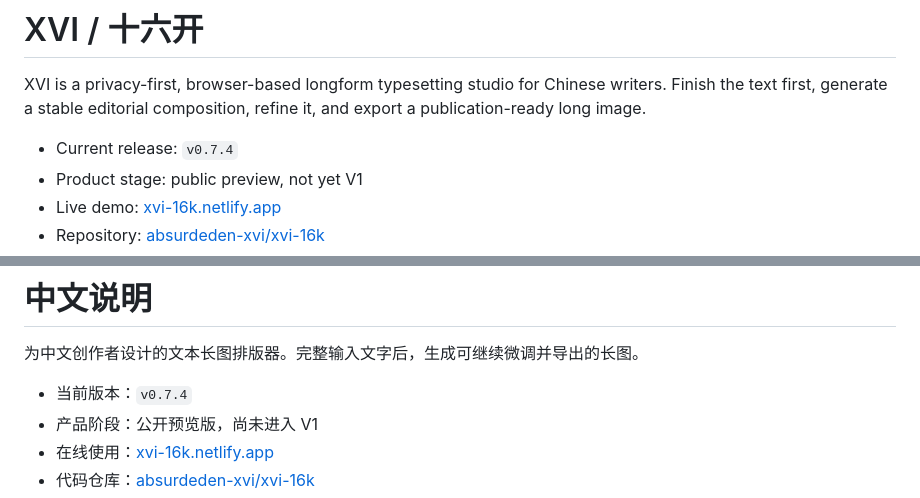
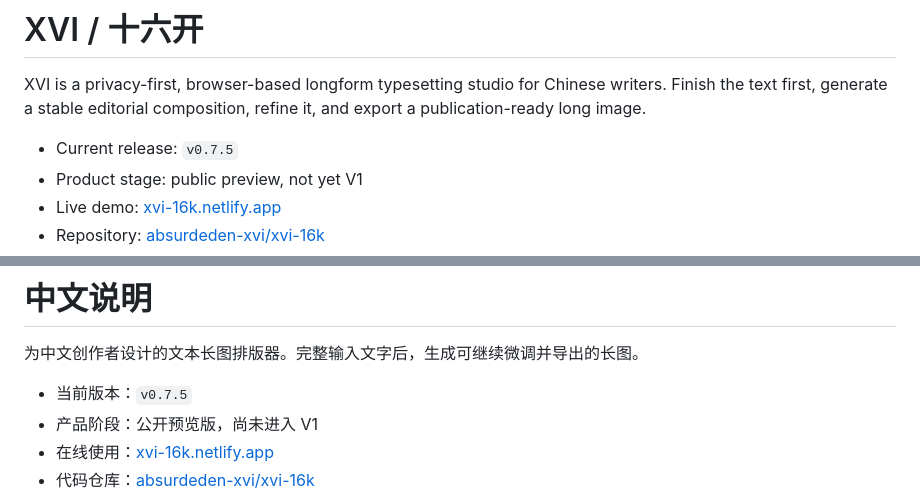
Before and after one commit to absurdeden-xvi/xvi-16k, a Markdown page: project/README.md, 2 parts joined by grey strips. Rendered like a GitHub page.

Commit message:
Update project/README.md for v0.7.5

```diff
--- a/project/README.md
+++ b/project/README.md
@@ -2,7 +2,7 @@
 
 XVI is a privacy-first, browser-based longform typesetting studio for Chinese writers. Finish the text first, generate a stable editorial composition, refine it, and export a publication-ready long image.
 
-- Current release: `v0.7.4`
+- Current release: `v0.7.5`
 - Product stage: public preview, not yet V1
 - Live demo: [xvi-16k.netlify.app](https://xvi-16k.netlify.app/)
 - Repository: [absurdeden-xvi/xvi-16k](https://github.com/absurdeden-xvi/xvi-16k)
@@ -133,7 +133,7 @@ Third-party components and online fonts retain their own licenses. See [Third-Pa
 
 为中文创作者设计的文本长图排版器。完整输入文字后，生成可继续微调并导出的长图。
 
-- 当前版本：`v0.7.4`
+- 当前版本：`v0.7.5`
 - 产品阶段：公开预览版，尚未进入 V1
 - 在线使用：[xvi-16k.netlify.app](https://xvi-16k.netlify.app/)
 - 代码仓库：[absurdeden-xvi/xvi-16k](https://github.com/absurdeden-xvi/xvi-16k)
```
